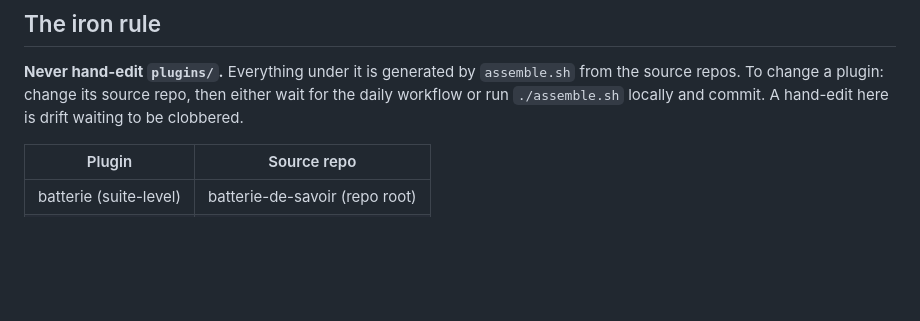
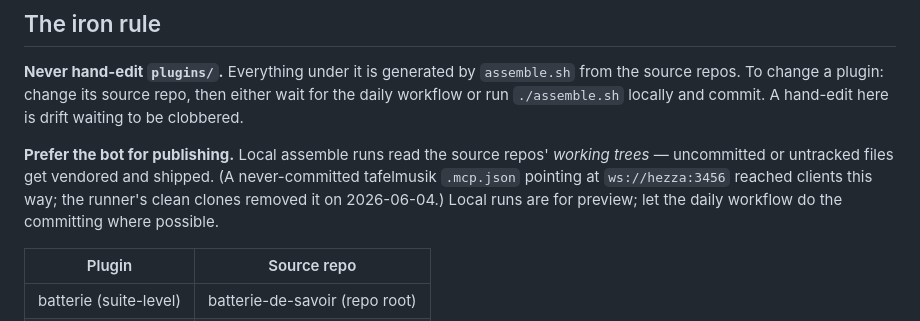
Before and after one commit to spm1001/batterie, a Markdown page: CLAUDE.md, the part around the change. GitHub-like rendering; blank space fills up the shorter version.

Commit message:
docs: local assemble runs vendor working-tree cruft — prefer the bot for publishing
Co-Authored-By: Claude Opus 4.8 (1M context) <noreply@anthropic.com>

```diff
--- a/CLAUDE.md
+++ b/CLAUDE.md
@@ -7,6 +7,8 @@ Not to be confused with **batterie-de-savoir**, two different repos with two dif
 ## The iron rule
 
 **Never hand-edit `plugins/`.** Everything under it is generated by `assemble.sh` from the source repos. To change a plugin: change its source repo, then either wait for the daily workflow or run `./assemble.sh` locally and commit. A hand-edit here is drift waiting to be clobbered.
+
+**Prefer the bot for publishing.** Local assemble runs read the source repos' *working trees* — uncommitted or untracked files get vendored and shipped. (A never-committed tafelmusik `.mcp.json` pointing at `ws://hezza:3456` reached clients this way; the runner's clean clones removed it on 2026-06-04.) Local runs are for preview; let the daily workflow do the committing where possible.
 
 | Plugin | Source repo |
 |--------|-------------|
```
